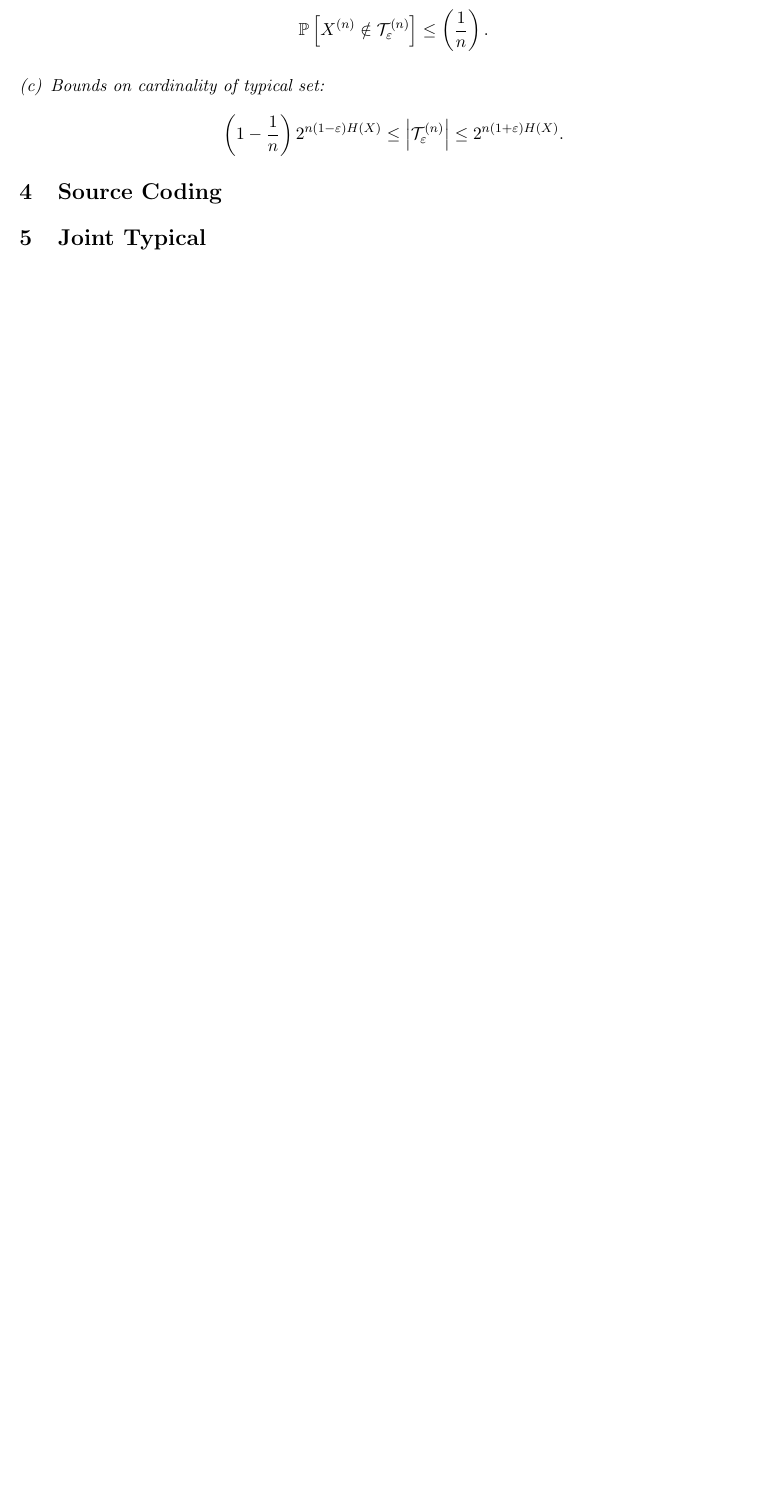
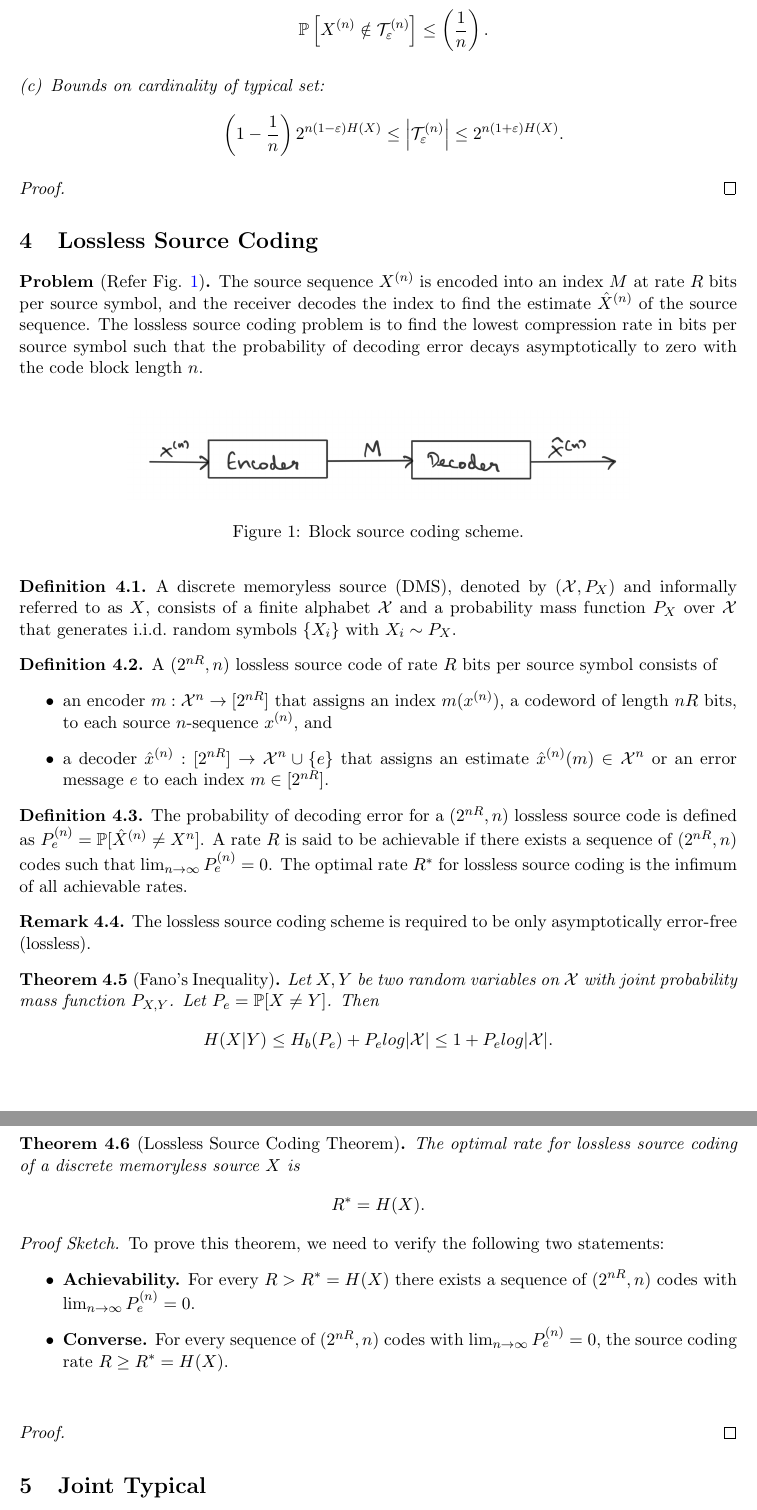
Before and after one commit to JayD1/Tex-Notes, a LaTeX document (Information Theory/Information Theory.tex): part of page 12 of 12 before the commit and two parts of pages 12 and 13 of 13 after it, the two joined at a grey line, cut so that both start at the same text, the shorter picture padded with empty space. Compiled offline with pdfLaTeX.

Commit message:
Update on Lossless Source Coding

```diff
--- a/Information Theory/Information Theory.tex
+++ b/Information Theory/Information Theory.tex
@@ -750,7 +750,79 @@
     \end{enumerate}
 \end{theorem}
 
-\section{Source Coding}
+\begin{proof}
+
+\end{proof}
+
+\section{Lossless Source Coding}
+
+\begin{problem*}[Refer Fig. \ref{fig:Source_Coding}]
+    The source sequence $X^{(n)}$ is encoded into an index $M$ at rate $R$ bits per source symbol, and the receiver decodes the index to find the estimate $\hat{X}^{(n)}$ of the source sequence. The lossless source coding problem is to find the lowest compression rate in bits per source symbol such that the probability of decoding error decays asymptotically to zero with the code block length $n$.
+\end{problem*}
+
+\begin{figure}[ht]
+    \centering
+    \includegraphics[width=0.7\linewidth]{images/Source_Coding.png}
+    \caption{Block source coding scheme.}
+    \label{fig:Source_Coding}
+\end{figure}
+
+\begin{definition}
+    A discrete memoryless source (DMS), denoted by $(\X,P_X)$ and informally referred to as $X$, consists of a finite alphabet $\X$ and a probability mass function $P_X$ over $\X$ that generates i.i.d.~random symbols $\{X_i\}$ with $X_i\sim P_X$.
+\end{definition}
+
+% \begin{remark}
+%     It turns out that to compress the source effectively, we need to group source symbols in blocks, and perform processing block by block. Specifically, our scheme will map a block of $n$ source symbols into an index belonging to a set $\M$ of cardiality $|\M|$. Note that we need $\log_2 |\M|$ bits to save each index. The rate $R$ of such a fixed-length
+%     source code is $R = \log_2 |\M|n$ bits per source symbol.
+% \end{remark}
+
+% \begin{remark}
+%     It turns out convenient to specify a family of fixed-length source codes with rate $R$, parameterized with respect to the number of symbols $n$ in each block. If we keep $R$ fixed, then the cardinality of the message set $\M$ needs to grow exponentially in $n$ as $2^{nR}$.
+% \end{remark}
+
+\begin{definition}
+    A $(2^{nR},n)$ lossless source code of rate $R$ bits per source symbol consists of
+    \begin{itemize}
+        \item an encoder $\mapping{m}{\X^n}{[2^{nR}]}$ that assigns an index $m(x^{(n)})$, a codeword of length $nR$ bits, to each source $n$-sequence $x^{(n)}$, and
+        \item a decoder $\mapping{\hat{x}^{(n)}}{[2^{nR}]}{\X^{n}\cup \{e\}}$ that assigns an estimate $\hat{x}^{(n)}(m)\in\X^n$ or an error message $e$ to each index $m\in[2^{nR}]$.
+    \end{itemize}
+\end{definition}
+
+\begin{definition}
+    The probability of decoding error for a $(2^{nR}, n)$ lossless source code is defined as $P^{(n)}_e = \Prob[\hat{X}^{(n)}\neq X^n]$. A rate $R$ is said to be achievable if there exists a sequence of $(2^{nR}, n)$ codes such that $\lim_{n\rightarrow \infty} P_e^{(n)} = 0$. The optimal rate $R^*$ for lossless source coding is the infimum of all achievable rates.
+\end{definition}
+
+\begin{remark}
+    The lossless source coding scheme is required to be only asymptotically error-free (lossless).
+\end{remark}
+
+\begin{theorem}[Fano's Inequality]
+    Let $X, Y$ be two random variables on $\X$ with joint probability mass function $P_{X,Y}$. Let $P_e = \Prob[X \neq Y]$. Then
+    \begin{equation*}
+        H(X|Y) \le H_b(P_e) + P_e log|\X| \le 1 + P_e log|\X|.
+    \end{equation*}
+\end{theorem}
+
+
+
+\begin{theorem}[Lossless Source Coding Theorem]
+    The optimal rate for lossless source coding of a discrete memoryless source $X$ is
+    \begin{equation*}
+        R^* = H(X).
+    \end{equation*}
+\end{theorem}
+
+\begin{proof}[Proof Sketch]\renewcommand{\qedsymbol}{}
+    To prove this theorem, we need to verify the following two statements:
+    \begin{itemize}
+        \item \textbf{Achievability.} For every $R > R^* = H(X)$ there exists a sequence of $(2^{nR}, n)$ codes with $\lim_{n\rightarrow \infty} P_e^{(n)} = 0$.
+        \item \textbf{Converse.} For every sequence of $(2^{nR}, n)$ codes with $\lim_{n\rightarrow \infty} P_e^{(n)} = 0$, the source coding rate $R \ge R^* = H(X)$.
+    \end{itemize}
+\end{proof}
+
+\begin{proof}
+
+\end{proof}
 
 \section{Joint Typical}
 
```
Also changed, not shown: Information Theory/ref.bib (deleted, +0 -19 lines), Information Theory/images/Source_Coding.png (added), images/Source_Coding.png (added), Information Theory/Information Theory.tex (8 more changed lines).
